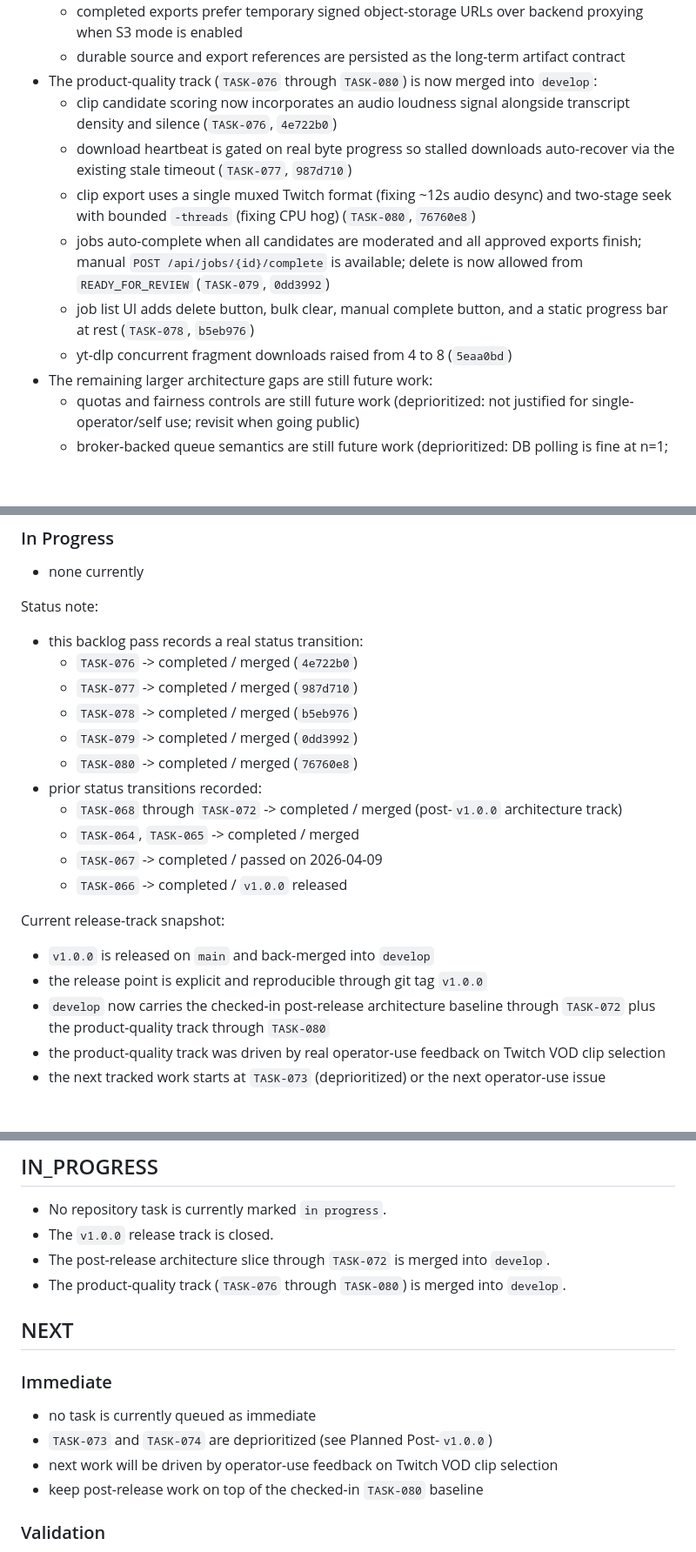
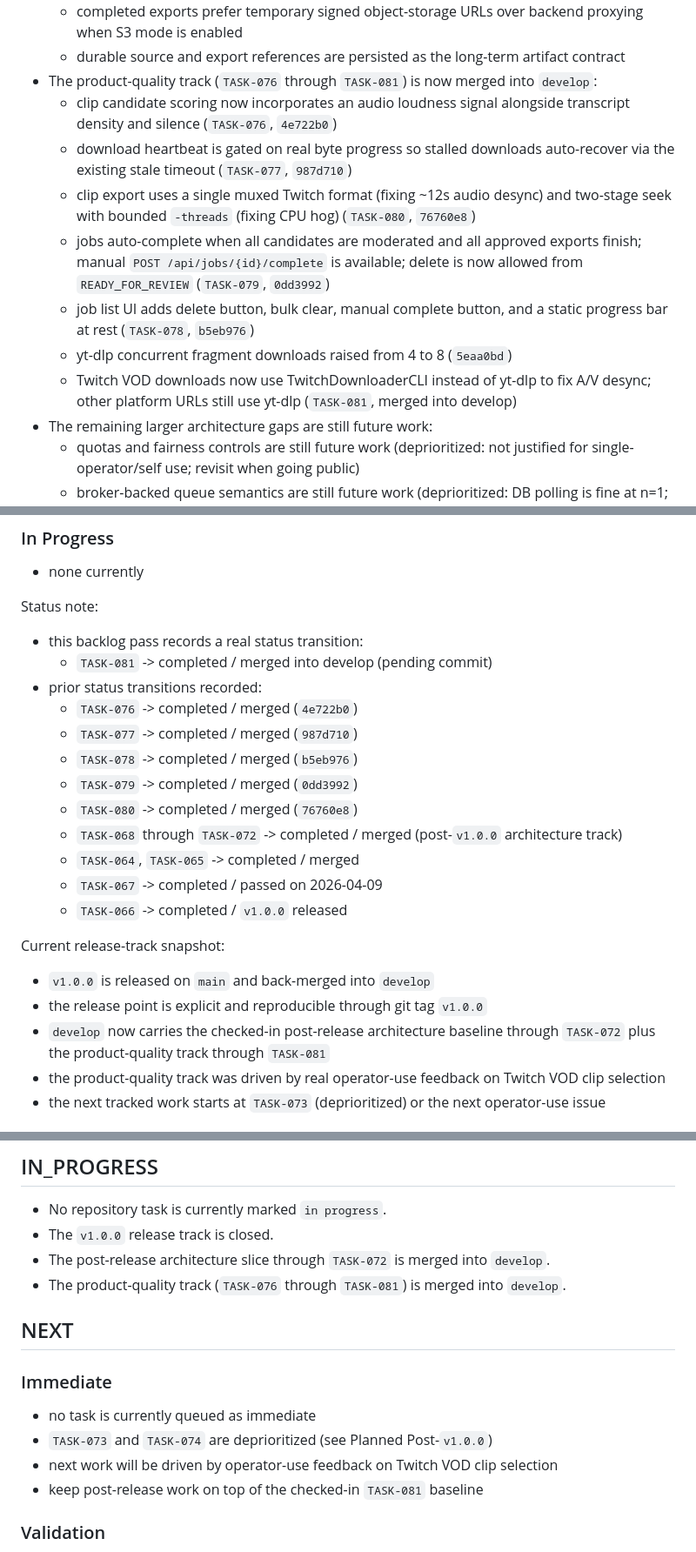
Before and after one commit to Peatro/StreamCutProject, a Markdown page: Documentation/backlog.md, 3 parts joined by grey strips. Shown at 87% size. GitHub-like rendering; blank space fills up the shorter version.

Commit message:
docs(task-081): mark TwitchDownloaderCLI task complete in backlog
Co-Authored-By: Claude Opus 4.8 <noreply@anthropic.com>

```diff
--- a/Documentation/backlog.md
+++ b/Documentation/backlog.md
@@ -106,13 +106,14 @@ Synced note: Obsidian backlog mirror in `StreamCutProject`
 - Signed export delivery and the durable object-storage contract are now present in source:
   - completed exports prefer temporary signed object-storage URLs over backend proxying when S3 mode is enabled
   - durable source and export references are persisted as the long-term artifact contract
-- The product-quality track (`TASK-076` through `TASK-080`) is now merged into `develop`:
+- The product-quality track (`TASK-076` through `TASK-081`) is now merged into `develop`:
   - clip candidate scoring now incorporates an audio loudness signal alongside transcript density and silence (`TASK-076`, `4e722b0`)
   - download heartbeat is gated on real byte progress so stalled downloads auto-recover via the existing stale timeout (`TASK-077`, `987d710`)
   - clip export uses a single muxed Twitch format (fixing ~12s audio desync) and two-stage seek with bounded `-threads` (fixing CPU hog) (`TASK-080`, `76760e8`)
   - jobs auto-complete when all candidates are moderated and all approved exports finish; manual `POST /api/jobs/{id}/complete` is available; delete is now allowed from `READY_FOR_REVIEW` (`TASK-079`, `0dd3992`)
   - job list UI adds delete button, bulk clear, manual complete button, and a static progress bar at rest (`TASK-078`, `b5eb976`)
   - yt-dlp concurrent fragment downloads raised from 4 to 8 (`5eaa0bd`)
+  - Twitch VOD downloads now use TwitchDownloaderCLI instead of yt-dlp to fix A/V desync; other platform URLs still use yt-dlp (`TASK-081`, merged into develop)
 - The remaining larger architecture gaps are still future work:
   - quotas and fairness controls are still future work (deprioritized: not justified for single-operator/self use; revisit when going public)
   - broker-backed queue semantics are still future work (deprioritized: DB polling is fine at n=1; evidence-gated)
@@ -158,12 +160,13 @@ Synced note: Obsidian backlog mirror in `StreamCutProject`
 
 Status note:
 - this backlog pass records a real status transition:
+  - `TASK-081` -> completed / merged into develop (pending commit)
+- prior status transitions recorded:
   - `TASK-076` -> completed / merged (`4e722b0`)
   - `TASK-077` -> completed / merged (`987d710`)
   - `TASK-078` -> completed / merged (`b5eb976`)
   - `TASK-079` -> completed / merged (`0dd3992`)
   - `TASK-080` -> completed / merged (`76760e8`)
-- prior status transitions recorded:
   - `TASK-068` through `TASK-072` -> completed / merged (post-`v1.0.0` architecture track)
   - `TASK-064`, `TASK-065` -> completed / merged
   - `TASK-067` -> completed / passed on 2026-04-09
@@ -172,7 +175,7 @@ Status note:
 Current release-track snapshot:
 - `v1.0.0` is released on `main` and back-merged into `develop`
 - the release point is explicit and reproducible through git tag `v1.0.0`
-- `develop` now carries the checked-in post-release architecture baseline through `TASK-072` plus the product-quality track through `TASK-080`
+- `develop` now carries the checked-in post-release architecture baseline through `TASK-072` plus the product-quality track through `TASK-081`
 - the product-quality track was driven by real operator-use feedback on Twitch VOD clip selection
 - the next tracked work starts at `TASK-073` (deprioritized) or the next operator-use issue
 
@@ -326,7 +332,7 @@ Current release-track snapshot:
 - No repository task is currently marked `in progress`.
 - The `v1.0.0` release track is closed.
 - The post-release architecture slice through `TASK-072` is merged into `develop`.
-- The product-quality track (`TASK-076` through `TASK-080`) is merged into `develop`.
+- The product-quality track (`TASK-076` through `TASK-081`) is merged into `develop`.
 
 ## NEXT
 
@@ -334,7 +340,7 @@ Current release-track snapshot:
 - no task is currently queued as immediate
 - `TASK-073` and `TASK-074` are deprioritized (see Planned Post-`v1.0.0`)
 - next work will be driven by operator-use feedback on Twitch VOD clip selection
-- keep post-release work on top of the checked-in `TASK-080` baseline
+- keep post-release work on top of the checked-in `TASK-081` baseline
 
 ### Validation
 - `TASK-064` browser E2E suite and CI gate are now present in source.
```
Also changed, not shown: other parts of Documentation/backlog.md (+10 -4 lines).
